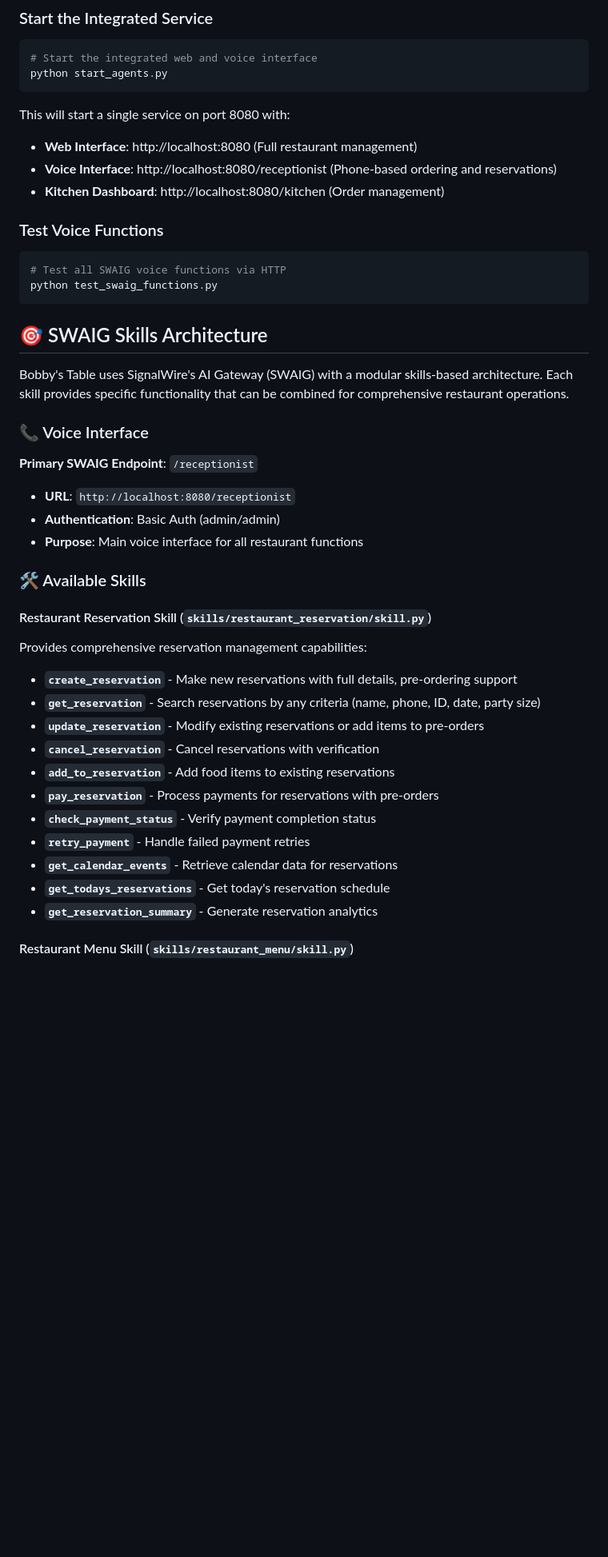
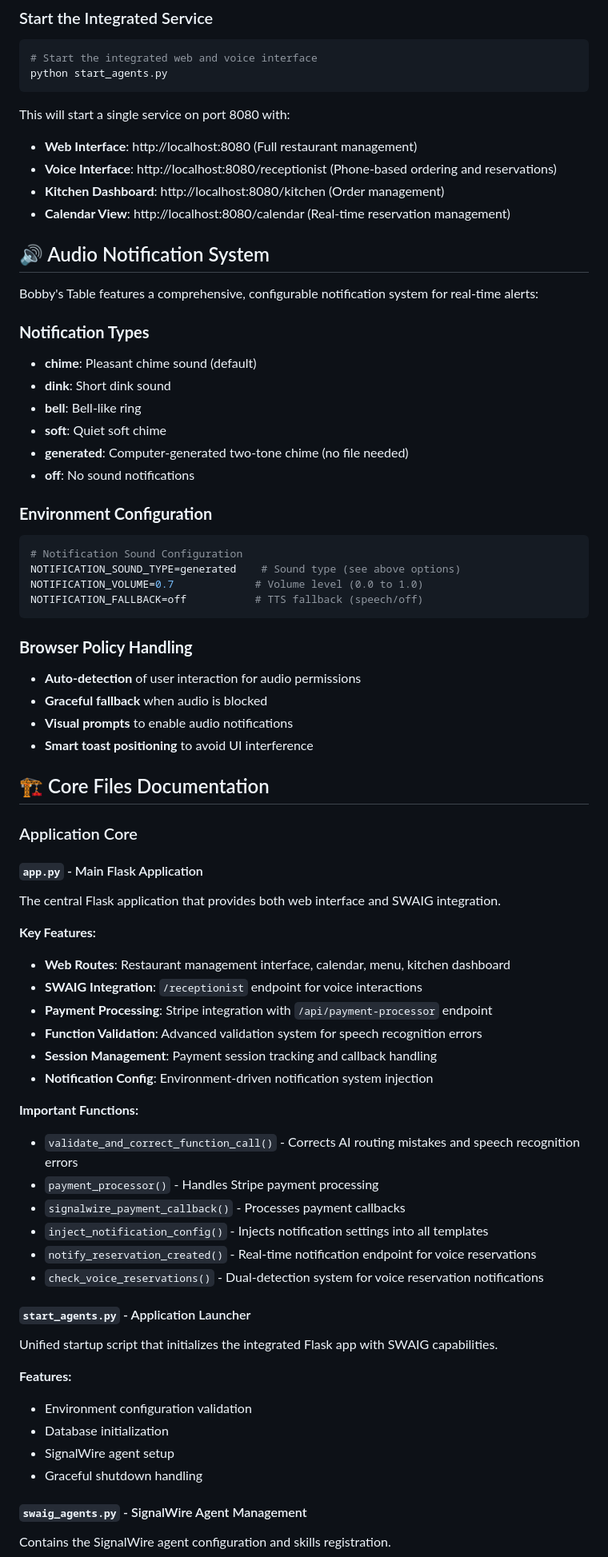
Before and after one commit to Len-PGH/agent_sdk_bobbys_table, a Markdown page: README.md, the part around one of its changes. Shown at 80% size. Rendered like a GitHub page; blank space fills up the shorter version.

````diff
--- a/README.md
+++ b/README.md
@@ -22,42 +22,66 @@ This will start a single service on port 8080 with:
 - **Web Interface**: http://localhost:8080 (Full restaurant management)
 - **Voice Interface**: http://localhost:8080/receptionist (Phone-based ordering and reservations)
 - **Kitchen Dashboard**: http://localhost:8080/kitchen (Order management)
+- **Calendar View**: http://localhost:8080/calendar (Real-time reservation management)
 
-### Test Voice Functions
+## 🔊 Audio Notification System
 
+Bobby's Table features a comprehensive, configurable notification system for real-time alerts:
+
+### **Notification Types**
+- **chime**: Pleasant chime sound (default)
+- **dink**: Short dink sound
+- **bell**: Bell-like ring
+- **soft**: Quiet soft chime
+- **generated**: Computer-generated two-tone chime (no file needed)
+- **off**: No sound notifications
+
+### **Environment Configuration**
 ```bash
-# Test all SWAIG voice functions via HTTP
-python test_swaig_functions.py
+# Notification Sound Configuration
+NOTIFICATION_SOUND_TYPE=generated    # Sound type (see above options)
+NOTIFICATION_VOLUME=0.7             # Volume level (0.0 to 1.0)
+NOTIFICATION_FALLBACK=off           # TTS fallback (speech/off)
 ```
 
-## 🎯 SWAIG Skills Architecture
+### **Browser Policy Handling**
+- **Auto-detection** of user interaction for audio permissions
+- **Graceful fallback** when audio is blocked
+- **Visual prompts** to enable audio notifications
+- **Smart toast positioning** to avoid UI interference
 
-Bobby's Table uses SignalWire's AI Gateway (SWAIG) with a modular skills-based architecture. Each skill provides specific functionality that can be combined for comprehensive restaurant operations.
+## 🏗️ Core Files Documentation
 
-### 📞 Voice Interface
+### Application Core
 
-**Primary SWAIG Endpoint**: `/receptionist`
-- **URL**: `http://localhost:8080/receptionist`
-- **Authentication**: Basic Auth (admin/admin)
-- **Purpose**: Main voice interface for all restaurant functions
+#### `app.py` - Main Flask Application
+The central Flask application that provides both web interface and SWAIG integration.
 
-### 🛠️ Available Skills
+**Key Features:**
+- **Web Routes**: Restaurant management interface, calendar, menu, kitchen dashboard
+- **SWAIG Integration**: `/receptionist` endpoint for voice interactions
+- **Payment Processing**: Stripe integration with `/api/payment-processor` endpoint
+- **Function Validation**: Advanced validation system for speech recognition errors
+- **Session Management**: Payment session tracking and callback handling
+- **Notification Config**: Environment-driven notification system injection
 
-#### Restaurant Reservation Skill (`skills/restaurant_reservation/skill.py`)
+**Important Functions:**
+- `validate_and_correct_function_call()` - Corrects AI routing mistakes and speech recognition errors
+- `payment_processor()` - Handles Stripe payment processing
+- `signalwire_payment_callback()` - Processes payment callbacks
+- `inject_notification_config()` - Injects notification settings into all templates
+- `notify_reservation_created()` - Real-time notification endpoint for voice reservations
+- `check_voice_reservations()` - Dual-detection system for voice reservation notifications
 
-Provides comprehensive reservation management capabilities:
+#### `start_agents.py` - Application Launcher
+Unified startup script that initializes the integrated Flask app with SWAIG capabilities.
 
-- **`create_reservation`** - Make new reservations with full details, pre-ordering support
-- **`get_reservation`** - Search reservations by any criteria (name, phone, ID, date, party size)
-- **`update_reservation`** - Modify existing reservations or add items to pre-orders
-- **`cancel_reservation`** - Cancel reservations with verification
-- **`add_to_reservation`** - Add food items to existing reservations
-- **`pay_reservation`** - Process payments for reservations with pre-orders
-- **`check_payment_status`** - Verify payment completion status
-- **`retry_payment`** - Handle failed payment retries
-- **`get_calendar_events`** - Retrieve calendar data for reservations
-- **`get_todays_reservations`** - Get today's reservation schedule
-- **`get_reservation_summary`** - Generate reservation analytics
+**Features:**
+- Environment configuration validation
+- Database initialization
+- SignalWire agent setup
+- Graceful shutdown handling
 
-#### Restaurant Menu Skill (`skills/restaurant_menu/skill.py`)
+#### `swaig_agents.py` - SignalWire Agent Management
+Contains the SignalWire agent configuration and skills registration.
 
````
Also changed, not shown: other parts of README.md (+297 -308 lines).
